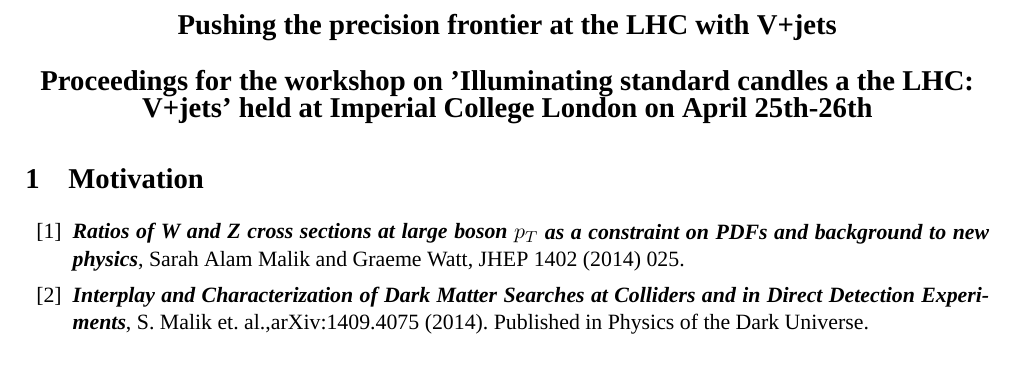
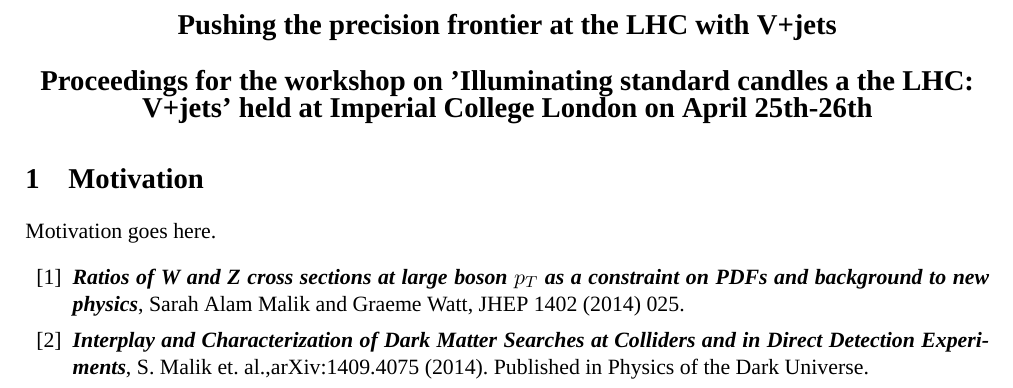
Before and after one commit to sarah-alam-malik/VjetsProceedings, a LaTeX document (VJets.tex): part of the page, cut so that both start at the same text. Compiled offline with XeLaTeX; a missing font is replaced by an installed copy or a similar font.

Commit message:
add tex file for Vjets

```diff
--- a/VJets.tex
+++ b/VJets.tex
@@ -69,8 +69,10 @@
 \end{center}
 
 \section{Motivation}
+Motivation goes here.
 \begin{thebibliography}{99}
 \bibitem{WZpaper}
+
 {\bf \emph{Ratios of W and Z cross sections at large boson $p_T$ as a constraint on PDFs and background to new physics}}, Sarah Alam Malik and Graeme Watt,  JHEP 1402 (2014) 025.
 \bibitem{interplay}{\bf \emph{Interplay and Characterization of Dark Matter Searches at Colliders and in Direct Detection Experiments}},
 S. Malik et. al.,arXiv:1409.4075 (2014). Published in Physics of the Dark Universe.
```
